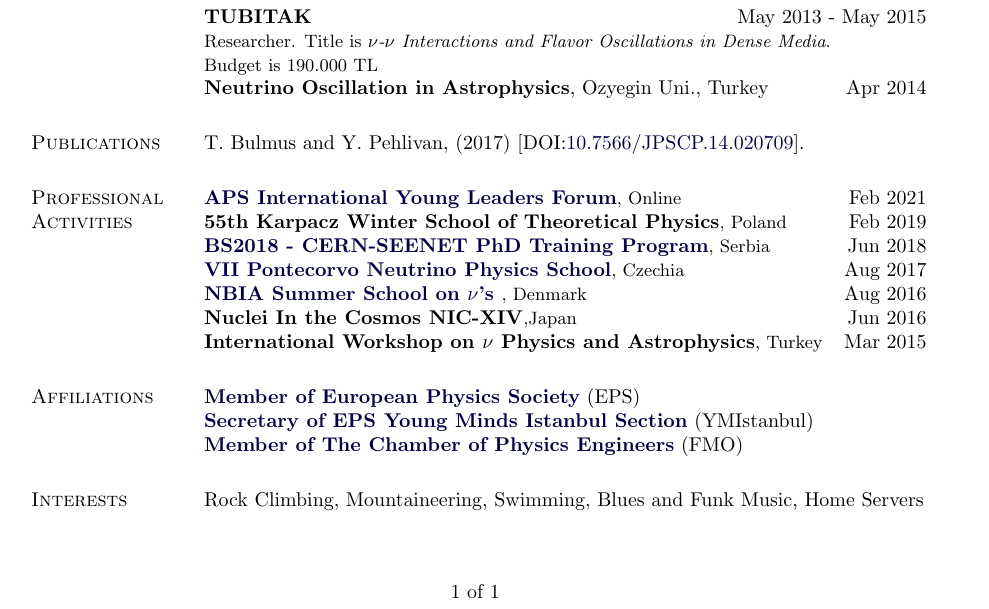
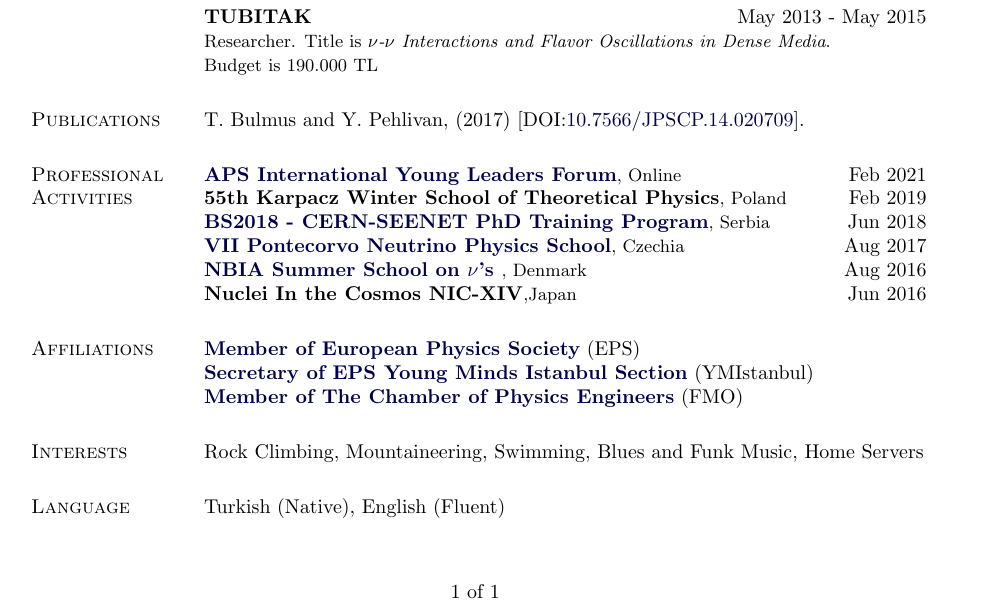
Before and after one commit to bulmust/CV, a LaTeX CV (taygunBulmus_CV_EN.tex): part of the page, cut so that both start at the same text. Compiled offline with pdfLaTeX.

Commit message:
add language

```diff
--- a/taygunBulmus_CV_EN.tex
+++ b/taygunBulmus_CV_EN.tex
@@ -289,9 +289,6 @@
 %\textbf{Supernova Neutrinos and Recent Researches}, METU, Turkey
 %\hfill {Feb 2015}
 
-\textbf{Neutrino Oscillation in Astrophysics}, Ozyegin Uni., Turkey
-\hfill{Apr 2014}
-
 \section{Publications}
 T. Bulmus and Y. Pehlivan, (2017)  [DOI:\href{http://dx.doi.org/10.7566/JPSCP.14.020709}{10.7566/JPSCP.14.020709}].
 
@@ -318,8 +315,8 @@
 \textbf{Nuclei In the Cosmos NIC-XIV}{\small,Japan}
 \hfill{Jun 2016}
 
-\textbf{International Workshop on $ \nu $ Physics and Astrophysics}{\small, Turkey }
-\hfill{Mar 2015}
+%\textbf{International Workshop on $ \nu $ Physics and Astrophysics}{\small, Turkey }
+%\hfill{Mar 2015}
 
 \section{Affiliations}
 \textbf{\href{https://www.eps.org/}{Member of European Physics Society}} (EPS)\\
@@ -329,7 +326,8 @@
 \section{Interests}
 Rock Climbing, Mountaineering, Swimming, Blues and Funk Music, Home Servers
 
-
+\section{Language}
+Turkish (Native), English (Fluent)
 
 %\section{References}
 
```
Also changed, not shown: taygunBulmus_CV_EN.pdf.
